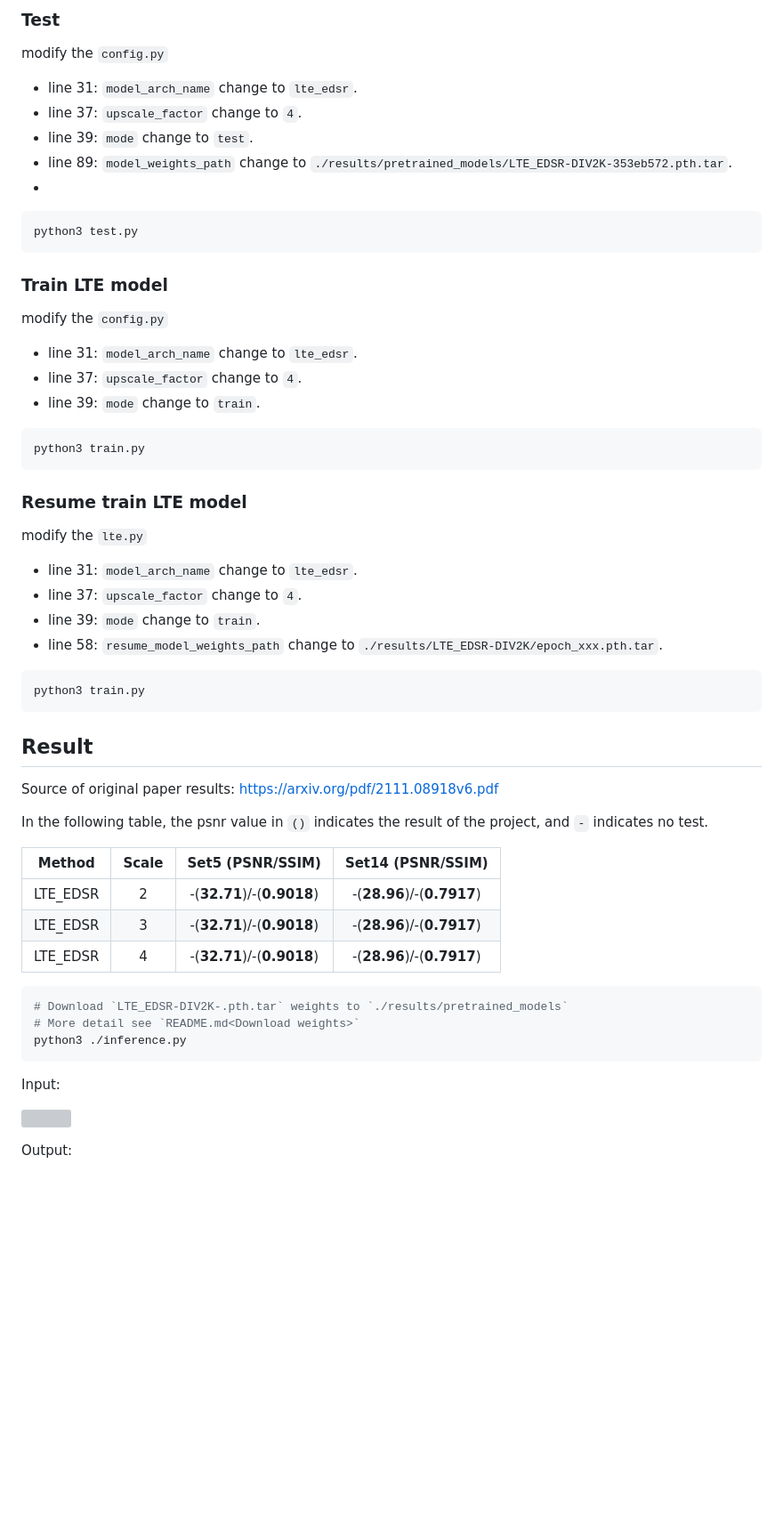
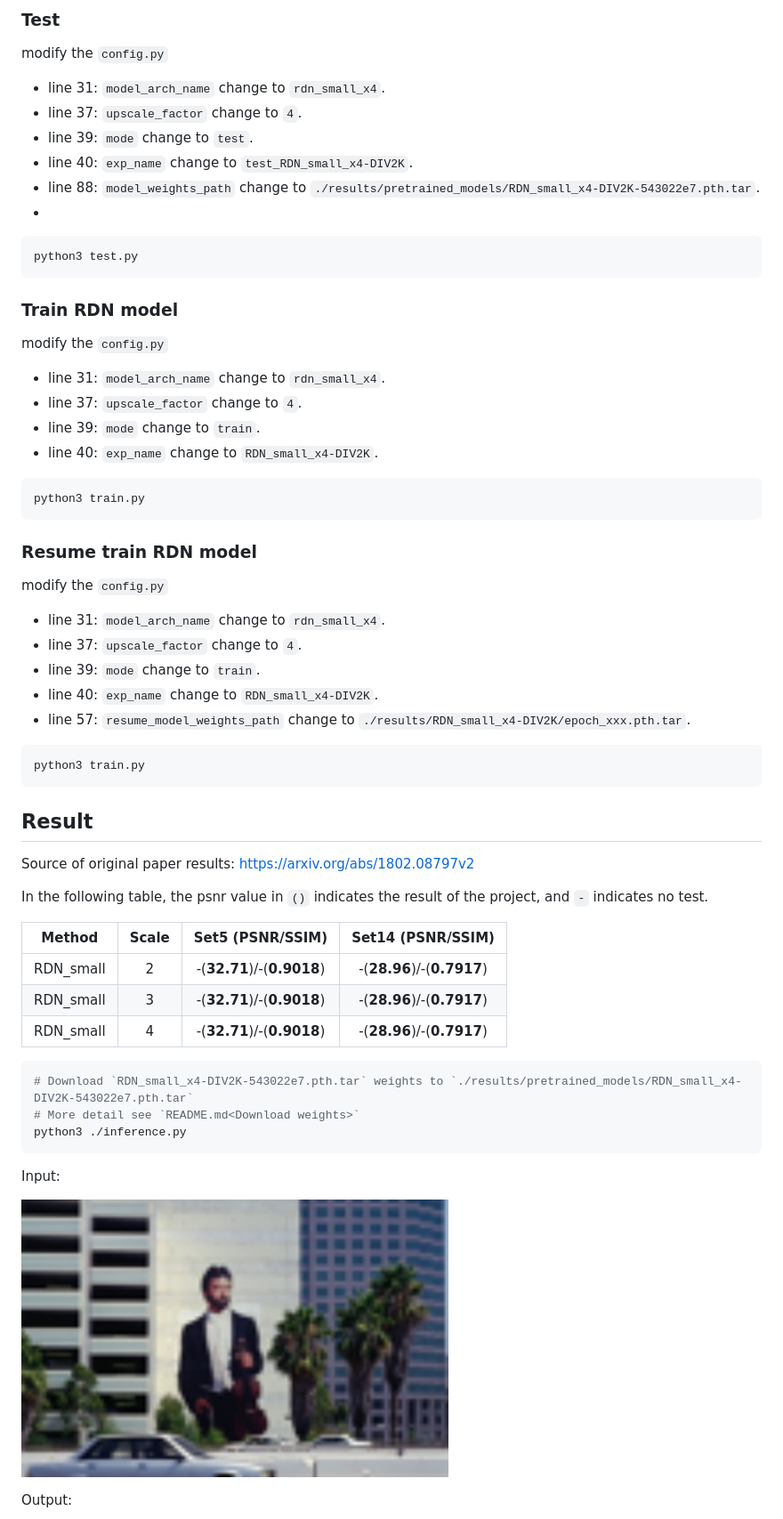
Before and after one commit to Lornatang/RDN-PyTorch, a Markdown page: README.md, the part around one of its changes. Shown at 89% size. Rendered like a GitHub page; blank space fills up the shorter version; grey boxes are pictures that could not be loaded.

````diff
--- a/README.md
+++ b/README.md
@@ -43,36 +43,39 @@ Both training and testing only need to modify the `config.py` file.
 
 modify the `config.py`
 
-- line 31: `model_arch_name` change to `lte_edsr`.
+- line 31: `model_arch_name` change to `rdn_small_x4`.
 - line 37: `upscale_factor` change to `4`.
 - line 39: `mode` change to `test`.
-- line 89: `model_weights_path` change to `./results/pretrained_models/LTE_EDSR-DIV2K-353eb572.pth.tar`.
+- line 40: `exp_name` change to `test_RDN_small_x4-DIV2K`.
+- line 88: `model_weights_path` change to `./results/pretrained_models/RDN_small_x4-DIV2K-543022e7.pth.tar`.
 -
 
 ```bash
 python3 test.py
 ```
 
-### Train LTE model
+### Train RDN model
 
 modify the `config.py`
 
-- line 31: `model_arch_name` change to `lte_edsr`.
+- line 31: `model_arch_name` change to `rdn_small_x4`.
 - line 37: `upscale_factor` change to `4`.
 - line 39: `mode` change to `train`.
+- line 40: `exp_name` change to `RDN_small_x4-DIV2K`.
 
 ```bash
 python3 train.py
 ```
 
-### Resume train LTE model
+### Resume train RDN model
 
-modify the `lte.py`
+modify the `config.py`
 
-- line 31: `model_arch_name` change to `lte_edsr`.
+- line 31: `model_arch_name` change to `rdn_small_x4`.
 - line 37: `upscale_factor` change to `4`.
 - line 39: `mode` change to `train`.
-- line 58: `resume_model_weights_path` change to `./results/LTE_EDSR-DIV2K/epoch_xxx.pth.tar`.
+- line 40: `exp_name` change to `RDN_small_x4-DIV2K`.
+- line 57: `resume_model_weights_path` change to `./results/RDN_small_x4-DIV2K/epoch_xxx.pth.tar`.
 
 ```bash
 python3 train.py
@@ -80,26 +83,25 @@ python3 train.py
 
 ## Result
 
-Source of original paper results: [https://arxiv.org/pdf/2111.08918v6.pdf](https://arxiv.org/pdf/2111.08918v6.pdf)
+Source of original paper results: [https://arxiv.org/abs/1802.08797v2](https://arxiv.org/abs/1802.08797v2)
 
 In the following table, the psnr value in `()` indicates the result of the project, and `-` indicates no test.
 
-|  Method  | Scale |      Set5 (PSNR/SSIM)      |     Set14 (PSNR/SSIM)      |
-|:--------:|:-----:|:--------------------------:|:--------------------------:|
-| LTE_EDSR |   2   | -(**32.71**)/-(**0.9018**) | -(**28.96**)/-(**0.7917**) |
-| LTE_EDSR |   3   | -(**32.71**)/-(**0.9018**) | -(**28.96**)/-(**0.7917**) |
-| LTE_EDSR |   4   | -(**32.71**)/-(**0.9018**) | -(**28.96**)/-(**0.7917**) |
-
+|  Method   | Scale |      Set5 (PSNR/SSIM)      |     Set14 (PSNR/SSIM)      |
+|:---------:|:-----:|:--------------------------:|:--------------------------:|
+| RDN_small |   2   | -(**32.71**)/-(**0.9018**) | -(**28.96**)/-(**0.7917**) |
+| RDN_small |   3   | -(**32.71**)/-(**0.9018**) | -(**28.96**)/-(**0.7917**) |
+| RDN_small |   4   | -(**32.71**)/-(**0.9018**) | -(**28.96**)/-(**0.7917**) |
 
 ```bash
-# Download `LTE_EDSR-DIV2K-.pth.tar` weights to `./results/pretrained_models`
+# Download `RDN_small_x4-DIV2K-543022e7.pth.tar` weights to `./results/pretrained_models/RDN_small_x4-DIV2K-543022e7.pth.tar`
 # More detail see `README.md<Download weights>`
 python3 ./inference.py
 ```
 
 Input:
 
-<span align="center"><img width="492" height="480" src="figure/baboon_lr.png"/></span>
+<span align="center"><img width="480" height="312" src="figure/119082_lr.png"/></span>
 
 Output:
 
````
Also changed, not shown: other parts of README.md (+29 -26 lines), figure/119082_sr.png (added), 2 other files.
